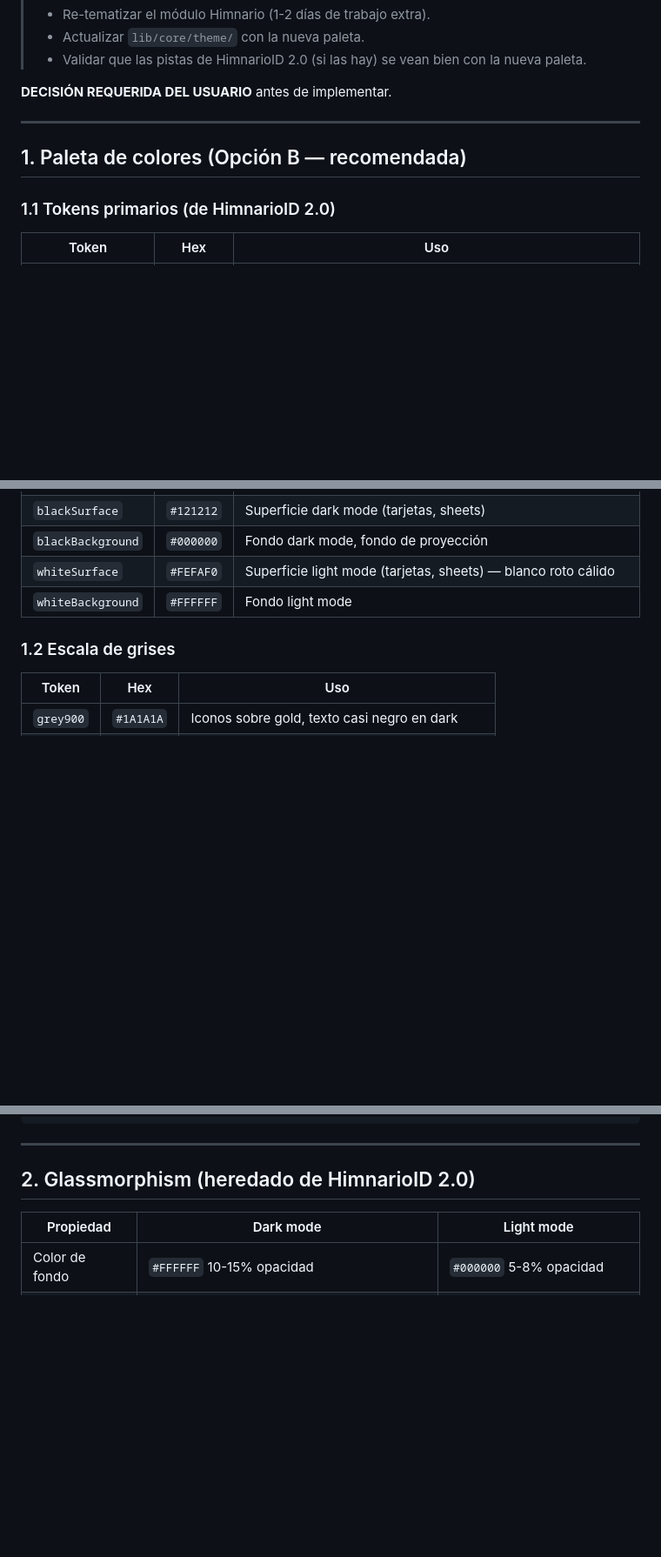
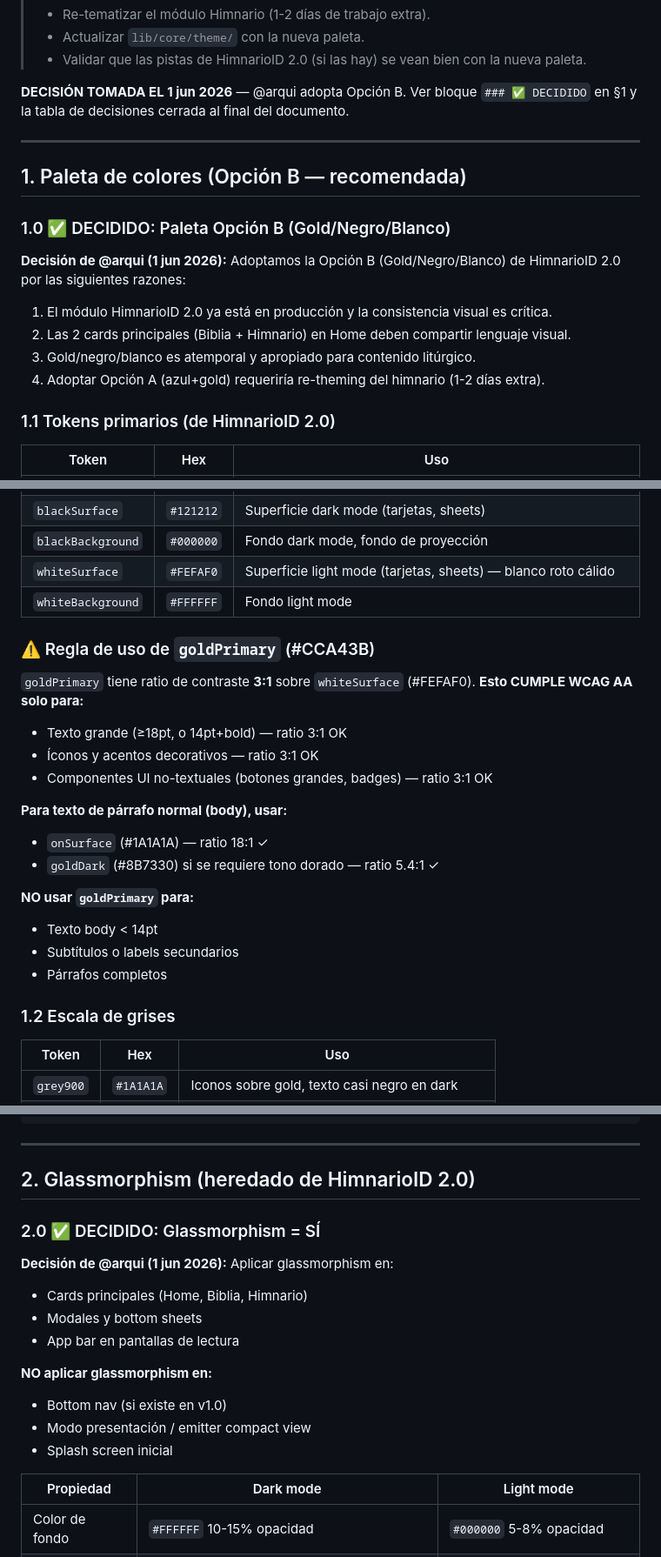
Before and after one commit to melquisedec-ark/MQ-App, a Markdown page: doc/wireframes/05_style_guide.md, 3 parts joined by grey strips. Shown at 87% size. Drawn GitHub-style; blank space fills up the shorter version.

```diff
--- a/doc/wireframes/05_style_guide.md
+++ b/doc/wireframes/05_style_guide.md
@@ -48,11 +51,20 @@ Las instrucciones del orquestador especifican una paleta con **azul profundo + g
 > - Actualizar `lib/core/theme/` con la nueva paleta.
 > - Validar que las pistas de HimnarioID 2.0 (si las hay) se vean bien con la nueva paleta.
 
-**DECISIÓN REQUERIDA DEL USUARIO** antes de implementar.
+**DECISIÓN TOMADA EL 1 jun 2026** — @arqui adopta Opción B. Ver bloque `### ✅ DECIDIDO` en §1 y la tabla de decisiones cerrada al final del documento.
 
 ---
 
 ## 1. Paleta de colores (Opción B — recomendada)
+
+### 1.0 ✅ DECIDIDO: Paleta Opción B (Gold/Negro/Blanco)
+
+**Decisión de @arqui (1 jun 2026):** Adoptamos la Opción B (Gold/Negro/Blanco)
+de HimnarioID 2.0 por las siguientes razones:
+1. El módulo HimnarioID 2.0 ya está en producción y la consistencia visual es crítica.
+2. Las 2 cards principales (Biblia + Himnario) en Home deben compartir lenguaje visual.
+3. Gold/negro/blanco es atemporal y apropiado para contenido litúrgico.
+4. Adoptar Opción A (azul+gold) requeriría re-theming del himnario (1-2 días extra).
 
 ### 1.1 Tokens primarios (de HimnarioID 2.0)
 
@@ -65,6 +77,23 @@ Las instrucciones del orquestador especifican una paleta con **azul profundo + g
 | `blackBackground` | `#000000` | Fondo dark mode, fondo de proyección |
 | `whiteSurface` | `#FEFAF0` | Superficie light mode (tarjetas, sheets) — blanco roto cálido |
 | `whiteBackground` | `#FFFFFF` | Fondo light mode |
+
+### ⚠️ Regla de uso de `goldPrimary` (#CCA43B)
+
+`goldPrimary` tiene ratio de contraste **3:1** sobre `whiteSurface` (#FEFAF0).
+**Esto CUMPLE WCAG AA solo para:**
+- Texto grande (≥18pt, o 14pt+bold) — ratio 3:1 OK
+- Íconos y acentos decorativos — ratio 3:1 OK
+- Componentes UI no-textuales (botones grandes, badges) — ratio 3:1 OK
+
+**Para texto de párrafo normal (body), usar:**
+- `onSurface` (#1A1A1A) — ratio 18:1 ✓
+- `goldDark` (#8B7330) si se requiere tono dorado — ratio 5.4:1 ✓
+
+**NO usar `goldPrimary` para:**
+- Texto body < 14pt
+- Subtítulos o labels secundarios
+- Párrafos completos
 
 ### 1.2 Escala de grises
 
@@ -138,6 +167,18 @@ ColorScheme(
 ---
 
 ## 2. Glassmorphism (heredado de HimnarioID 2.0)
+
+### 2.0 ✅ DECIDIDO: Glassmorphism = SÍ
+
+**Decisión de @arqui (1 jun 2026):** Aplicar glassmorphism en:
+- Cards principales (Home, Biblia, Himnario)
+- Modales y bottom sheets
+- App bar en pantallas de lectura
+
+**NO aplicar glassmorphism en:**
+- Bottom nav (si existe en v1.0)
+- Modo presentación / emitter compact view
+- Splash screen inicial
 
 | Propiedad | Dark mode | Light mode |
 |-----------|-----------|------------|
```
Also changed, not shown: other parts of doc/wireframes/05_style_guide.md (+50 -9 lines).
